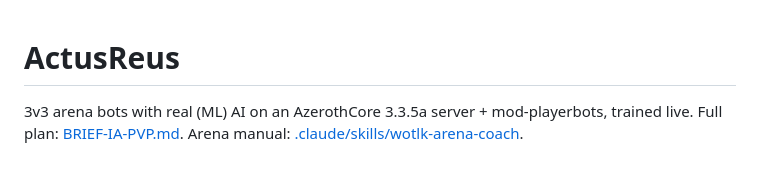
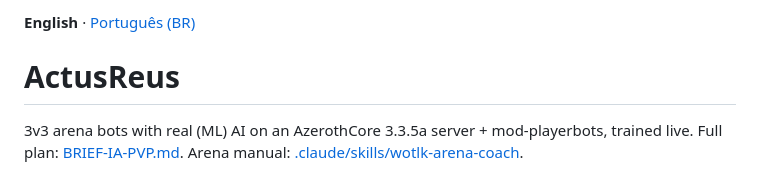
Before and after one commit to saironbusatto/ActusReus, a Markdown page: README.md, the part around the change. Drawn GitHub-style.

Commit message:
docs: add English and Portuguese READMEs

```diff
--- a/README.md
+++ b/README.md
@@ -1,3 +1,5 @@
+**English** · [Português (BR)](README.pt-BR.md)
+
 # ActusReus
 
 3v3 arena bots with real (ML) AI on an AzerothCore 3.3.5a server + mod-playerbots, trained live.
```
Also changed, not shown: README.pt-BR.md (added, +139 -0 lines).
